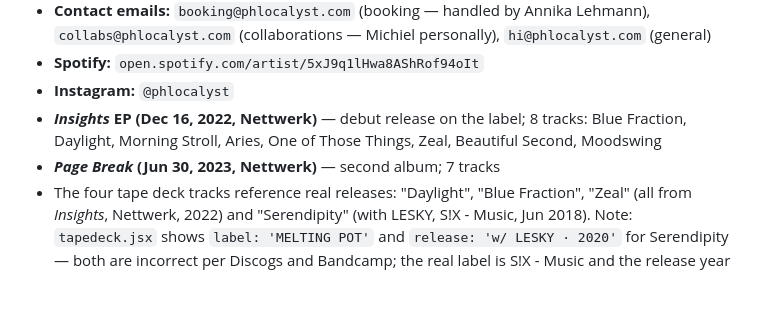
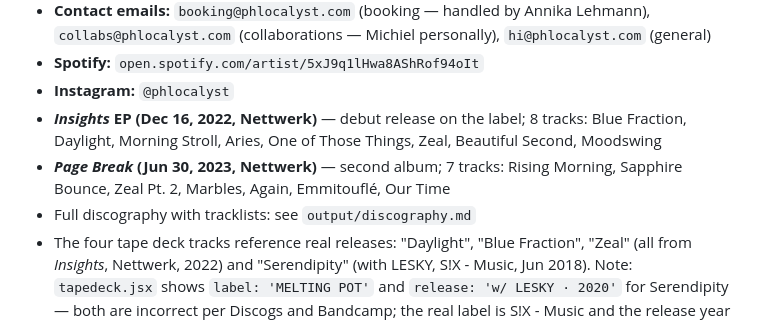
Before and after one commit to kimchichichi/phlocalyst-new, a Markdown page: CLAUDE.md, the part around the change. Drawn GitHub-style; blank space fills up the shorter version.

```diff
--- a/CLAUDE.md
+++ b/CLAUDE.md
@@ -98,5 +98,6 @@ The Tone.js node graph is created **lazily on first play** to comply with browse
 - **Spotify:** `open.spotify.com/artist/5xJ9q1lHwa8AShRof94oIt`
 - **Instagram:** `@phlocalyst`
 - ***Insights* EP (Dec 16, 2022, Nettwerk)** — debut release on the label; 8 tracks: Blue Fraction, Daylight, Morning Stroll, Aries, One of Those Things, Zeal, Beautiful Second, Moodswing
-- ***Page Break* (Jun 30, 2023, Nettwerk)** — second album; 7 tracks
+- ***Page Break* (Jun 30, 2023, Nettwerk)** — second album; 7 tracks: Rising Morning, Sapphire Bounce, Zeal Pt. 2, Marbles, Again, Emmitouflé, Our Time
+- Full discography with tracklists: see `output/discography.md`
 - The four tape deck tracks reference real releases: "Daylight", "Blue Fraction", "Zeal" (all from *Insights*, Nettwerk, 2022) and "Serendipity" (with LESKY, S!X - Music, Jun 2018). Note: `tapedeck.jsx` shows `label: 'MELTING POT'` and `release: 'w/ LESKY · 2020'` for Serendipity — both are incorrect per Discogs and Bandcamp; the real label is S!X - Music and the release year is 2018.
```
Also changed, not shown: output/discography.md (added, +57 -0 lines).
